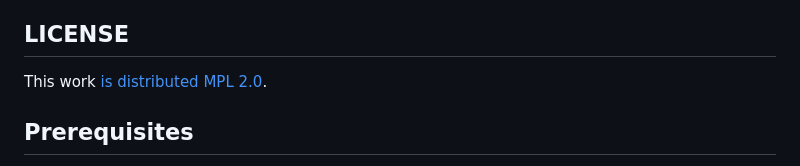
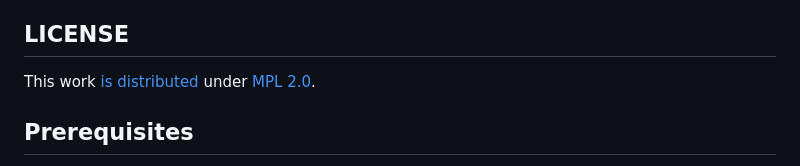
Before and after one commit to NibiriTheMan/ion.lua, a Markdown page: README.md, the part around the change. Drawn GitHub-style.

```diff
--- a/README.md
+++ b/README.md
@@ -4,7 +4,7 @@ This module's name is stylised as "ion", in all lowercase.
 
 ## LICENSE
 
-This work [is distributed](https://github.com/NibiriTheMan/ion.lua/blob/main/ion/LICENSE) [MPL 2.0](https://www.mozilla.org/en-US/MPL/2.0/).
+This work [is distributed](https://github.com/NibiriTheMan/ion.lua/blob/main/ion/LICENSE) under [MPL 2.0](https://www.mozilla.org/en-US/MPL/2.0/).
 
 ## Prerequisites
 
```
